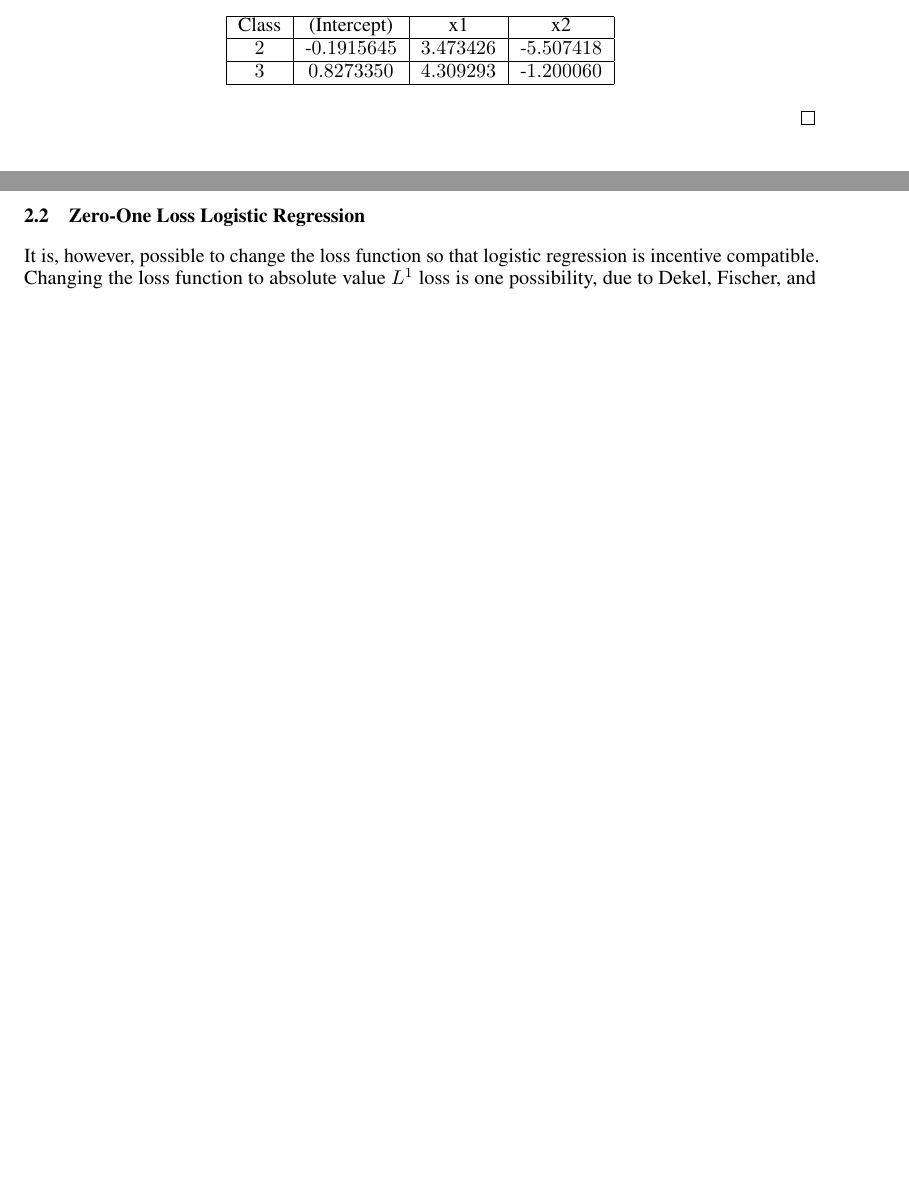
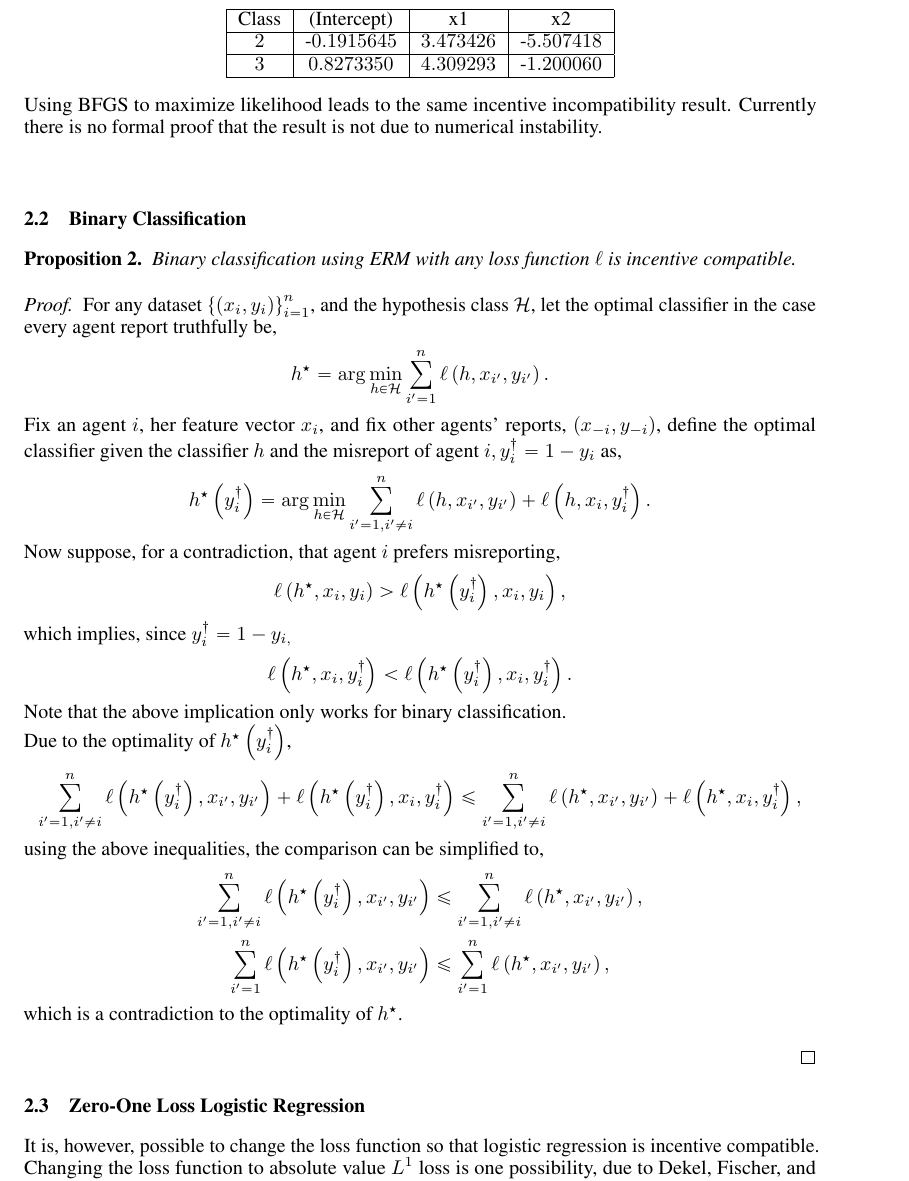
Before and after one commit to YoungWu559/MDML, a LaTeX paper (Other/Incentive_Compatible_Logistic_Regression.tex): two parts of pages 4 and 5 of 7 before the commit and part of page 5 of 9 after it, the two joined at a grey line, cut so that both start at the same text, the shorter picture padded with empty space. Compiled offline with pdfLaTeX.

Commit message:
Feburary Update

```diff
--- a/Other/Incentive_Compatible_Logistic_Regression.tex
+++ b/Other/Incentive_Compatible_Logistic_Regression.tex
@@ -232,7 +235,43 @@ and $w^\star \left(y^{\dagger}_{1} = 3\right)$ is given by,
 $2$ &-$0.1915645$ &$3.473426$ &-$5.507418$\\ \hline
 $3$ &$0.8273350$ &$4.309293$ &-$1.200060$\\ \hline
 \end{tabular} \end{center}
-\end{proof}
+Using BFGS to maximize likelihood leads to the same incentive incompatibility result. Currently there is no formal proof that the result is not due to numerical instability.
+\newline \newline
+
+
+\subsection{Binary Classification}
+\begin{prop} \label{prop:bin}
+Binary classification using ERM with any loss function $\ell$ is incentive compatible.
+\end{prop}
+\begin{proof} \label{proof:binpf}
+For any dataset $\left\{\left(x_{i}, y_{i}\right)\right\}_{i=1}^{n}$, and the hypothesis class $\mathcal{H}$, let the optimal classifier in the case every agent report truthfully be,
+\begin{align*}
+h^\star  &= \arg\displaystyle\min_{h \in \mathcal{H}} \displaystyle\sum_{i'=1}^{n} \ell\left(h, x_{i'}, y_{i'}\right).
+\end{align*}
+Fix an agent $i $, her feature vector $x_{i}$, and fix other agents' reports, $\left(x_{-i}, y_{-i}\right)$, define the optimal classifier given the classifier $h $ and the misreport of agent $i , y^{\dagger}_{i} = 1 - y_{i}$ as,
+\begin{align*}
+h^\star \left(y^{\dagger}_{i}\right) &= \arg\displaystyle\min_{h \in \mathcal{H}} \displaystyle\sum_{i'=1, i' \neq  i}^{n} \ell\left(h, x_{i'}, y_{i'}\right) + \ell\left(h, x_{i}, y^{\dagger}_{i}\right).
+\end{align*}
+Now suppose, for a contradiction, that agent $i $ prefers misreporting,
+\begin{align*}
+\ell\left(h^\star , x_{i}, y_{i}\right) &> \ell\left(h^\star \left(y^{\dagger}_{i}\right), x_{i}, y_{i}\right),
+\end{align*}
+which implies, since $y^{\dagger}_{i} = 1 - y_{i,}$
+\begin{align*}
+\ell\left(h^\star , x_{i}, y^{\dagger}_{i}\right) &< \ell\left(h^\star \left(y^{\dagger}_{i}\right), x_{i}, y^{\dagger}_{i}\right).
+\end{align*}
+Note that the above implication only works for binary classification.
+\\* Due to the optimality of $h^\star \left(y^{\dagger}_{i}\right)$,
+\begin{align*}
+\displaystyle\sum_{i'=1, i' \neq  i}^{n} \ell\left(h^\star \left(y^{\dagger}_{i}\right), x_{i'}, y_{i'}\right) + \ell\left(h^\star \left(y^{\dagger}_{i}\right), x_{i}, y^{\dagger}_{i}\right) &\leq  \displaystyle\sum_{i'=1, i' \neq  i}^{n} \ell\left(h^\star , x_{i'}, y_{i'}\right) + \ell\left(h^\star , x_{i}, y^{\dagger}_{i}\right),
+\end{align*}
+using the above inequalities, the comparison can be simplified to,
+\begin{align*}
+\displaystyle\sum_{i'=1, i' \neq  i}^{n} \ell\left(h^\star \left(y^{\dagger}_{i}\right), x_{i'}, y_{i'}\right) &\leq  \displaystyle\sum_{i'=1, i' \neq  i}^{n} \ell\left(h^\star , x_{i'}, y_{i'}\right),
+\\ \displaystyle\sum_{i'=1}^{n} \ell\left(h^\star \left(y^{\dagger}_{i}\right), x_{i'}, y_{i'}\right) &\leq  \displaystyle\sum_{i'=1}^{n} \ell\left(h^\star , x_{i'}, y_{i'}\right),
+\end{align*}
+which is a contradiction to the optimality of $h^\star $.
+\newline \newline\end{proof}
 
 
 \subsection{Zero-One Loss Logistic Regression}
```
Also changed, not shown: Incentive_Compatible_Logistic_Regression.pdf, Other/Incentive_Compatible_Logistic_Regression.tex (36 more changed lines), 1 other file.
